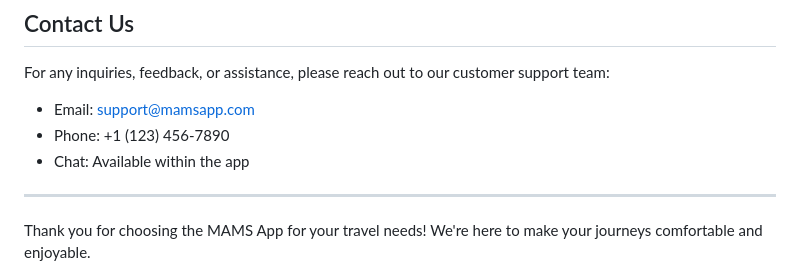
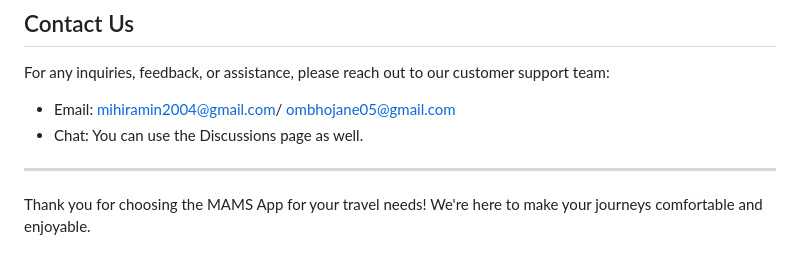
Before and after one commit to DYNAMICMORTAL/mams, a Markdown page: README.md, the part around the change. Rendered like a GitHub page.

Commit message:
Correspondence updated

```diff
--- a/README.md
+++ b/README.md
@@ -305,9 +305,8 @@ The MAMS App is designed to provide a seamless and convenient booking experience
 
 For any inquiries, feedback, or assistance, please reach out to our customer support team:
 
-- Email: support@mamsapp.com
-- Phone: +1 (123) 456-7890
-- Chat: Available within the app
+- Email: mihiramin2004@gmail.com/ ombhojane05@gmail.com
+- Chat: You can use the Discussions page as well.
 
 ---
 
```
